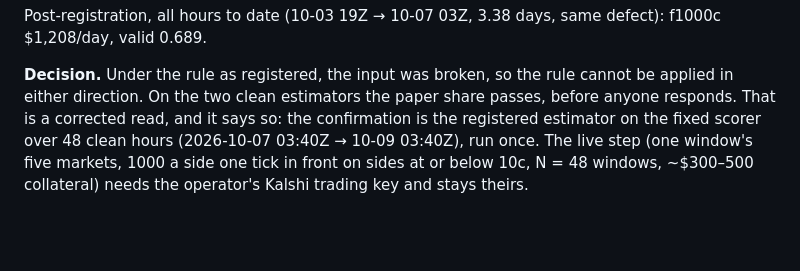
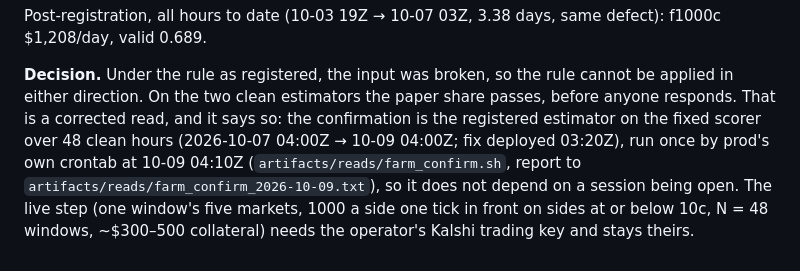
Before and after one commit to yyardi/Meridian, a Markdown page: docs/math/kalshi-incentive-farming.md, the part around the change. Drawn GitHub-style; blank space fills up the shorter version.

Commit message:
Incentive farming: the confirmation read's window and where it runs (prod crontab, 10-09 04:10Z)
Co-Authored-By: Claude Opus 5.5 <noreply@anthropic.com>

```diff
--- a/docs/math/kalshi-incentive-farming.md
+++ b/docs/math/kalshi-incentive-farming.md
@@ -192,6 +192,6 @@ $1,208/day, valid 0.689.
 **Decision.** Under the rule as registered, the input was broken, so the rule cannot be applied
 in either direction. On the two clean estimators the paper share passes, before anyone responds.
 That is a corrected read, and it says so: the confirmation is the registered estimator on the
-fixed scorer over 48 clean hours (2026-10-07 03:40Z → 10-09 03:40Z), run once. The live step
+fixed scorer over 48 clean hours (2026-10-07 04:00Z → 10-09 04:00Z; fix deployed 03:20Z), run once by prod's own crontab at 10-09 04:10Z (`artifacts/reads/farm_confirm.sh`, report to `artifacts/reads/farm_confirm_2026-10-09.txt`), so it does not depend on a session being open. The live step
 (one window's five markets, 1000 a side one tick in front on sides at or below 10c, N = 48
 windows, ~$300–500 collateral) needs the operator's Kalshi trading key and stays theirs.
```
